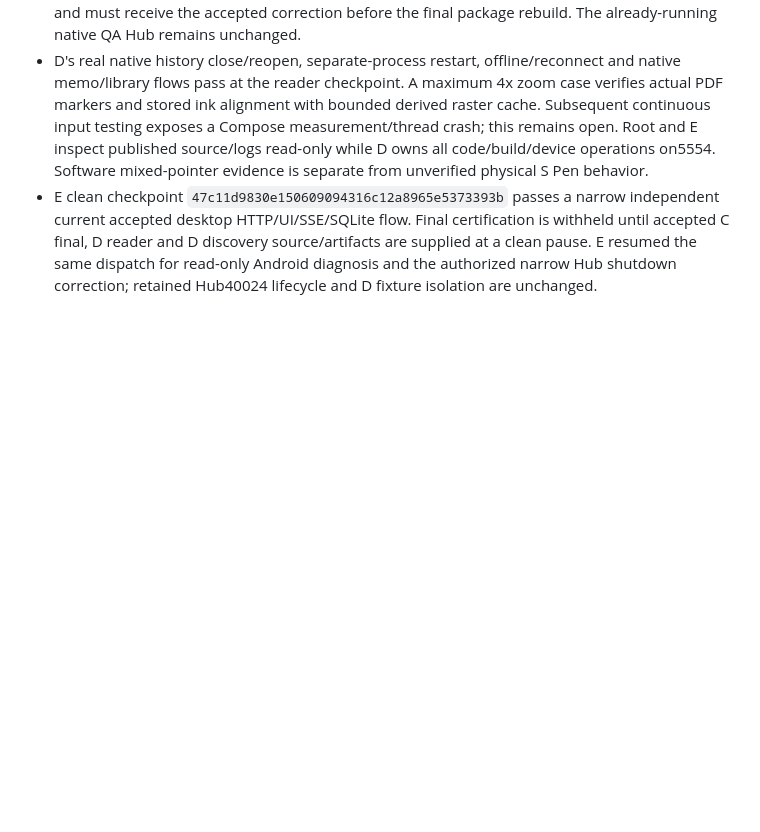
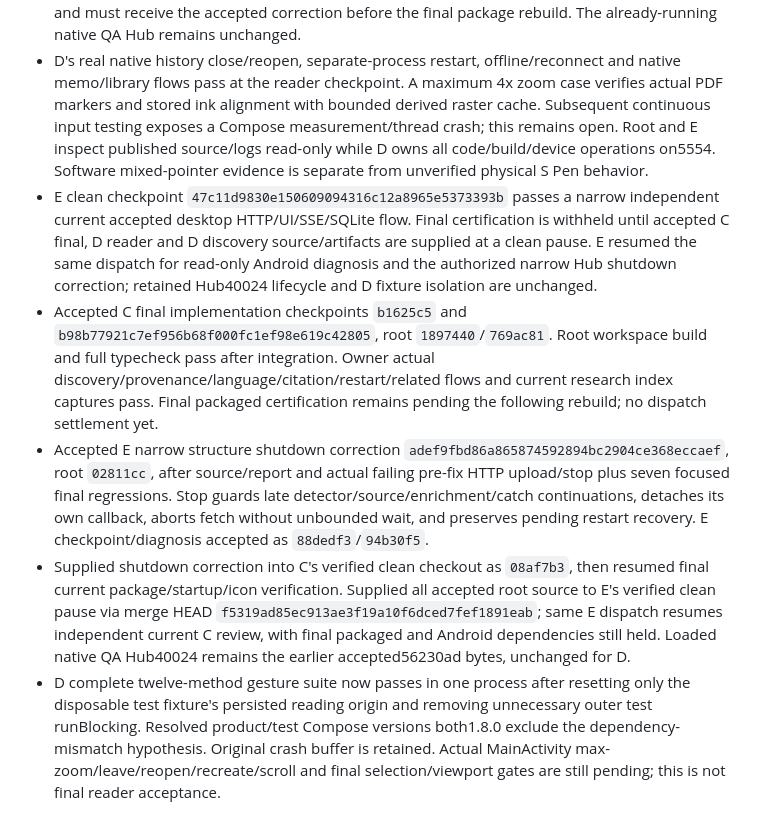
Before and after one commit to iwantgobackhome/fractal, a Markdown page: docs/implementation/orchestration.md, the part around the change. Drawn GitHub-style; blank space fills up the shorter version.

Commit message:
Accept scoped shutdown fix and supply current review dependencies

```diff
--- a/docs/implementation/orchestration.md
+++ b/docs/implementation/orchestration.md
@@ -148,3 +148,7 @@ Report actual Galaxy Tab/S Pen verification as outstanding until tested on physi
 - C's immediate upload/shutdown fixture reproduced a real StructureService continuation accessing closed SQLite, including its catch handler. Root confirmed the current source and explicitly expanded E ownership only to the narrow structure lifecycle/shutdown wiring and meaningful regressions, with a separate production commit. C keeps its UI/package ownership and must receive the accepted correction before the final package rebuild. The already-running native QA Hub remains unchanged.
 - D's real native history close/reopen, separate-process restart, offline/reconnect and native memo/library flows pass at the reader checkpoint. A maximum 4x zoom case verifies actual PDF markers and stored ink alignment with bounded derived raster cache. Subsequent continuous input testing exposes a Compose measurement/thread crash; this remains open. Root and E inspect published source/logs read-only while D owns all code/build/device operations on5554. Software mixed-pointer evidence is separate from unverified physical S Pen behavior.
 - E clean checkpoint `47c11d9830e150609094316c12a8965e5373393b` passes a narrow independent current accepted desktop HTTP/UI/SSE/SQLite flow. Final certification is withheld until accepted C final, D reader and D discovery source/artifacts are supplied at a clean pause. E resumed the same dispatch for read-only Android diagnosis and the authorized narrow Hub shutdown correction; retained Hub40024 lifecycle and D fixture isolation are unchanged.
+- Accepted C final implementation checkpoints `b1625c5` and `b98b77921c7ef956b68f000fc1ef98e619c42805`, root `1897440`/`769ac81`. Root workspace build and full typecheck pass after integration. Owner actual discovery/provenance/language/citation/restart/related flows and current research index captures pass. Final packaged certification remains pending the following rebuild; no dispatch settlement yet.
+- Accepted E narrow structure shutdown correction `adef9fbd86a865874592894bc2904ce368eccaef`, root `02811cc`, after source/report and actual failing pre-fix HTTP upload/stop plus seven focused final regressions. Stop guards late detector/source/enrichment/catch continuations, detaches its own callback, aborts fetch without unbounded wait, and preserves pending restart recovery. E checkpoint/diagnosis accepted as `88dedf3`/`94b30f5`.
+- Supplied shutdown correction into C's verified clean checkout as `08af7b3`, then resumed final current package/startup/icon verification. Supplied all accepted root source to E's verified clean pause via merge HEAD `f5319ad85ec913ae3f19a10f6dced7fef1891eab`; same E dispatch resumes independent current C review, with final packaged and Android dependencies still held. Loaded native QA Hub40024 remains the earlier accepted56230ad bytes, unchanged for D.
+- D complete twelve-method gesture suite now passes in one process after resetting only the disposable test fixture's persisted reading origin and removing unnecessary outer test runBlocking. Resolved product/test Compose versions both1.8.0 exclude the dependency-mismatch hypothesis. Original crash buffer is retained. Actual MainActivity max-zoom/leave/reopen/recreate/scroll and final selection/viewport gates are still pending; this is not final reader acceptance.
```
